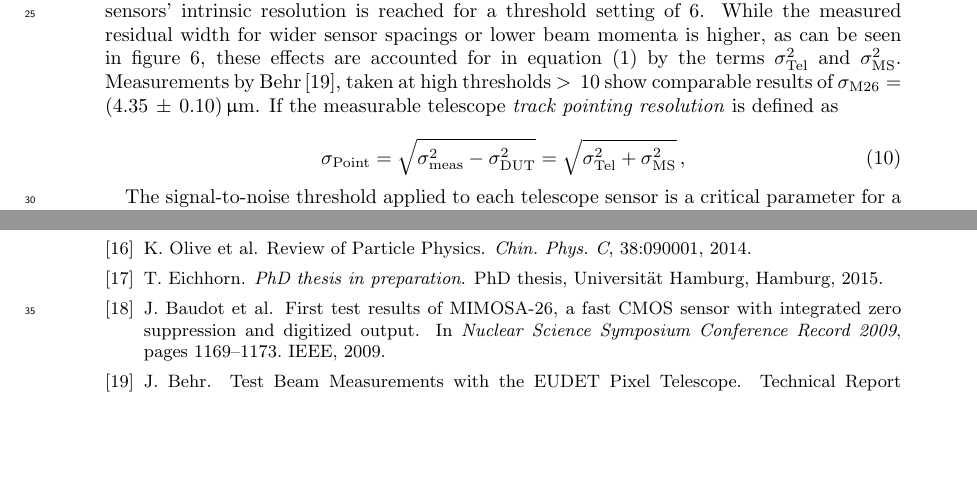
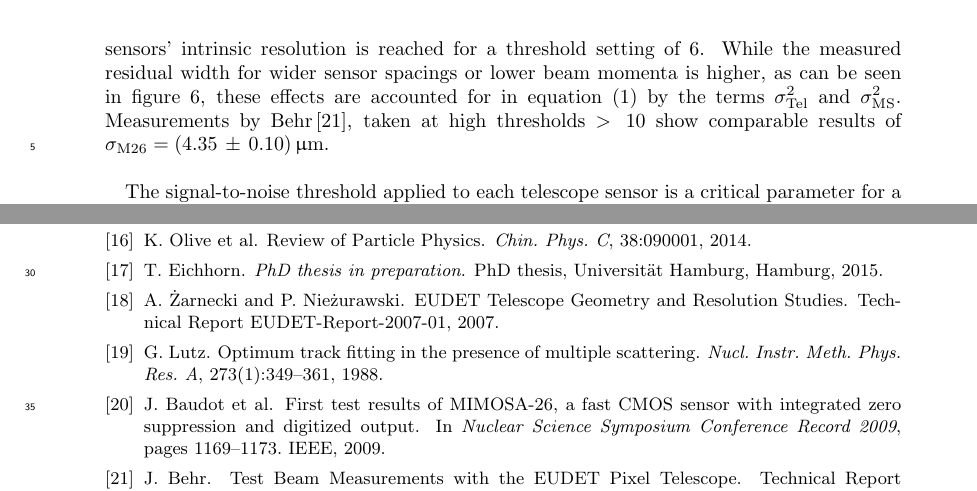
Before and after one commit to beam-telescopes/StatusTelescope2015-Paper, a LaTeX document (main.tex, which reads bibtex/refs.bib, content/track_resolution.tex): two parts of pages 11 and 16 of 16 before the commit and two parts of pages 12 and 16 of 16 after it, joined at a grey line, cut so that both start at the same text, the shorter picture padded with empty space. Compiled offline with pdfLaTeX.

Commit message:
and more stuff. Also added a real paper and a eudet report to the refs...

```diff
--- a/bibtex/refs.bib
+++ b/bibtex/refs.bib
@@ -277,3 +277,21 @@ author = "C. Hu-Guo and others"
   title = {{SPS web page}},
   Howpublished={\url{http://sba.web.cern.ch/sba/}}
 }
+
+@article{ref:lutzpaper,
+  title		= {Optimum track fitting in the presence of multiple scattering},
+  journal 	= {Nucl. Instr. Meth. Phys. Res. A},
+  volume 	= {273},
+  number 	= {1},
+  pages 	= {349--361},
+  year		= {1988},
+  doi 		= {10.1016/0168-9002(88)90836-4},
+  author 	= {G. Lutz}
+}
+
+@techreport{ref:eudetmemo_2007_01,
+  author	= {A. {\.Z}arnecki and P. Nie{\.z}urawski},
+  title		= {{EUDET} {T}elescope {G}eometry and {R}esolution {S}tudies},
+  number	= {EUDET-Report-2007-01},
+  year		= {2007},
+}
--- a/content/track_resolution.tex
+++ b/content/track_resolution.tex
@@ -219,14 +218,8 @@ Figure~\ref{fig:resivsenergy_thresh} (A) shows the calculated intrinsic telescop
 The minimum of the $\Mimosa$ sensors' intrinsic resolution is reached for a threshold setting of $6$.
 While the measured residual width for wider sensor spacings or lower beam momenta is higher, as can be seen in figure~\ref{fig:smiley},
  these effects are accounted for in equation~(\ref{eq:telescoperesolutionequation}) by the terms $\sigma_{\textrm{Tel}}^2$ and $\sigma_{\textrm{MS}}^2$.
-Measurements by Behr\,\cite{ref:j.behrmeasurements}, taken at high thresholds $>\,10$ show comparable results of $\sigma_{\textrm{M26}} = (4.35\,\pm\,0.10)\,\micro\meter$.
-If the measurable telescope \textit{track pointing resolution} is defined as
+Measurements by Behr\,\cite{ref:j.behrmeasurements}, taken at high thresholds $>\,10$ show comparable results of $\sigma_{\textrm{M26}} = (4.35\,\pm\,0.10)\,\micro\meter$.\\
 
-\begin{equation}
-\sigma_{\textrm{Point}} = \sqrt{\sigma_{\textrm{meas}}^2 -
-\sigma_{\textrm{DUT}}^2} = \sqrt{\sigma_{\textrm{Tel}}^2 +
-\sigma_{\textrm{MS}}^2} \,,
-\end{equation}
 
 % Thomas: sigma tel is different from the pointing resolution.
 % leave this out as to not confuse reader.
```
Also changed, not shown: content/track_resolution.tex (13 more changed lines).
